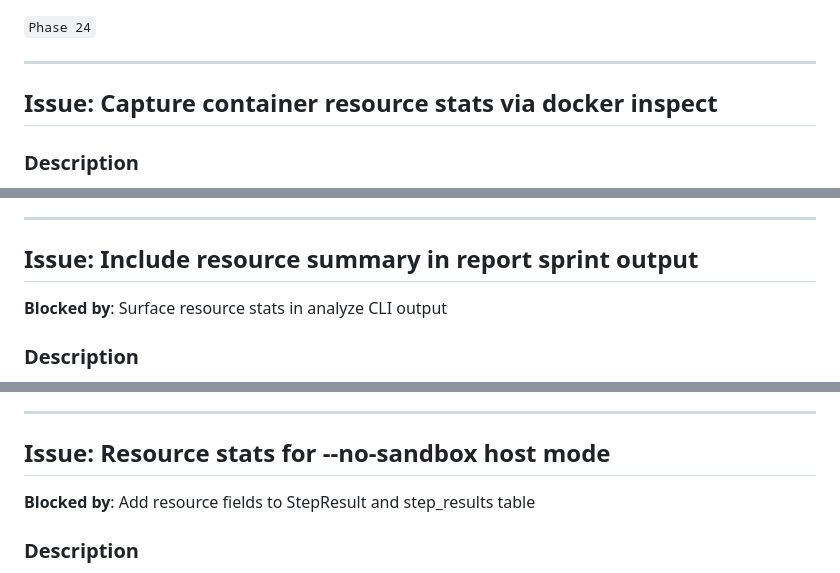
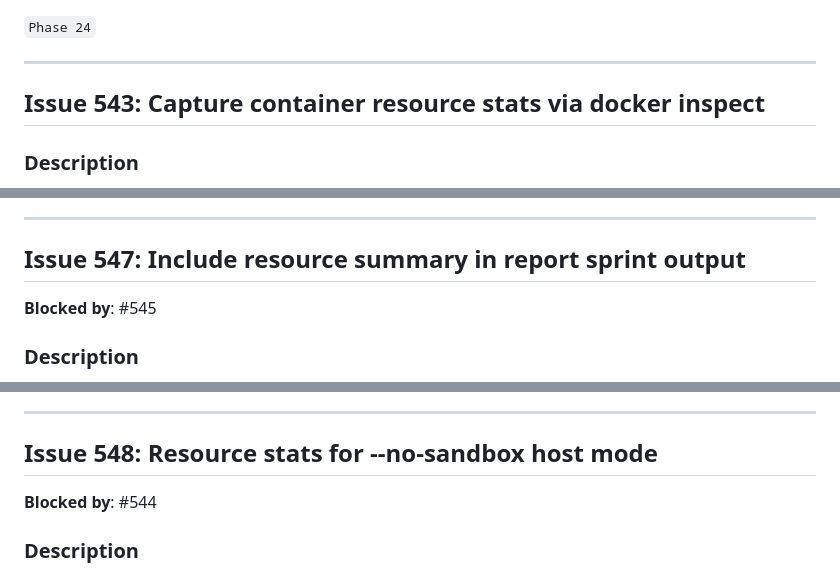
Before and after one commit to peter-stratton/dark-factory, a Markdown page: docs/planning/phase-24-container-resource-tracking.md, 3 parts joined by grey strips. Rendered like a GitHub page.

```diff
--- a/docs/planning/phase-24-container-resource-tracking.md
+++ b/docs/planning/phase-24-container-resource-tracking.md
@@ -11,7 +11,7 @@
 
 ---
 
-## Issue: Capture container resource stats via docker inspect
+## Issue 543: Capture container resource stats via docker inspect
 
 ### Description
 
@@ -153,9 +153,9 @@ issue detail view. Display human-friendly units (MB for memory, seconds for CPU)
 
 ---
 
-## Issue: Include resource summary in report sprint output
+## Issue 547: Include resource summary in report sprint output
 
-**Blocked by**: Surface resource stats in analyze CLI output
+**Blocked by**: #545
 
 ### Description
 
@@ -187,9 +187,9 @@ Useful for capacity planning discussions.
 
 ---
 
-## Issue: Resource stats for --no-sandbox host mode
+## Issue 548: Resource stats for --no-sandbox host mode
 
-**Blocked by**: Add resource fields to StepResult and step_results table
+**Blocked by**: #544
 
 ### Description
 
```
Also changed, not shown: other parts of docs/planning/phase-24-container-resource-tracking.md (+6 -6 lines), docs/ROADMAP.md (+4 -0 lines).
